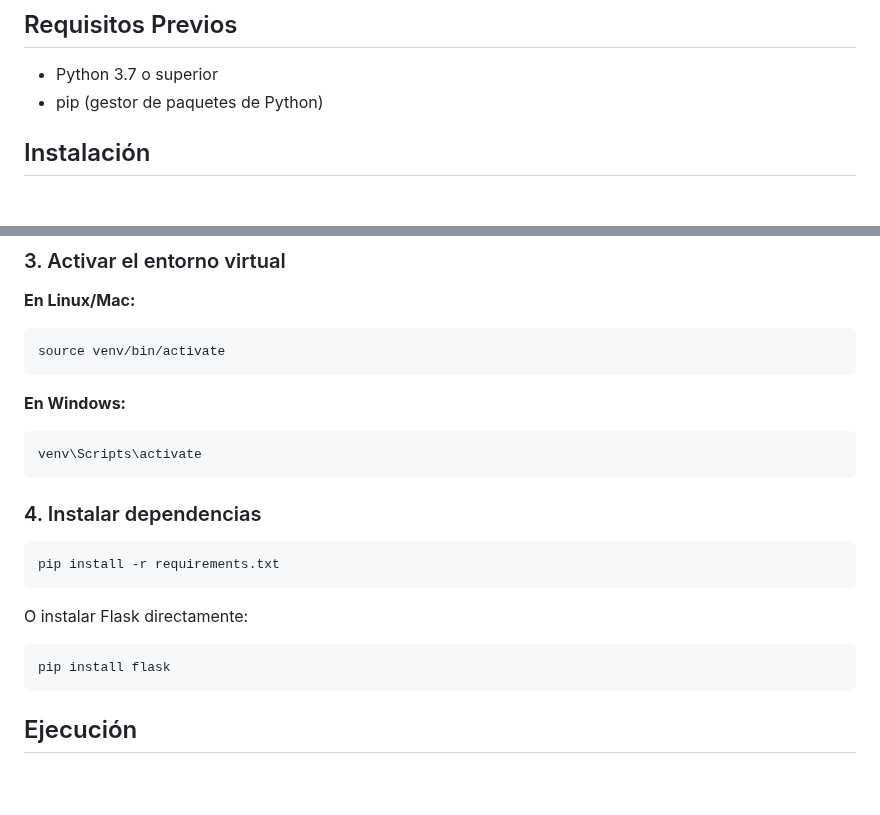
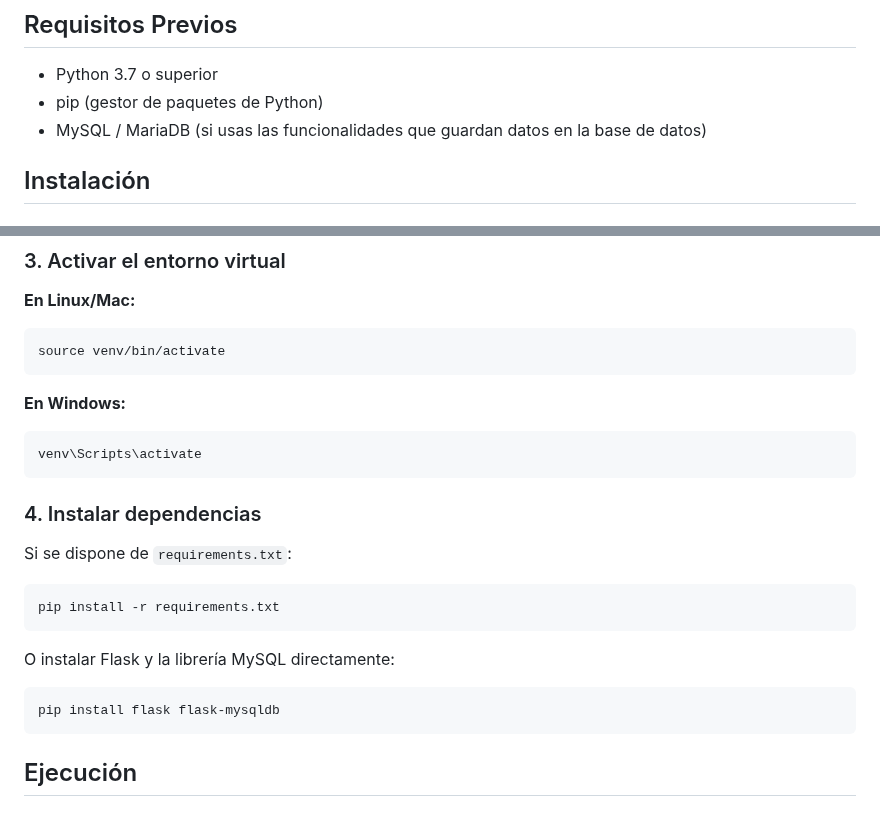
Before and after one commit to JuanCubillos-j/vitalbox_flask, a Markdown page: README.md, 2 parts joined by grey strips. Drawn GitHub-style; blank space fills up the shorter version.

````diff
--- a/README.md
+++ b/README.md
@@ -63,6 +63,7 @@ El proyecto utiliza **CSS Grid** con la siguiente distribución:
 
 - Python 3.7 o superior
 - pip (gestor de paquetes de Python)
+- MySQL / MariaDB (si usas las funcionalidades que guardan datos en la base de datos)
 
 ## Instalación
 
@@ -87,19 +88,20 @@ source venv/bin/activate
 ```
 
 **En Windows:**
-```bash
+```powershell
 venv\Scripts\activate
 ```
 
 ### 4. Instalar dependencias
 
+Si se dispone de `requirements.txt`:
 ```bash
 pip install -r requirements.txt
 ```
 
-O instalar Flask directamente:
+O instalar Flask y la librería MySQL directamente:
 ```bash
-pip install flask
+pip install flask flask-mysqldb
 ```
 
 ## Ejecución
````
Also changed, not shown: other parts of README.md (+61 -0 lines).
